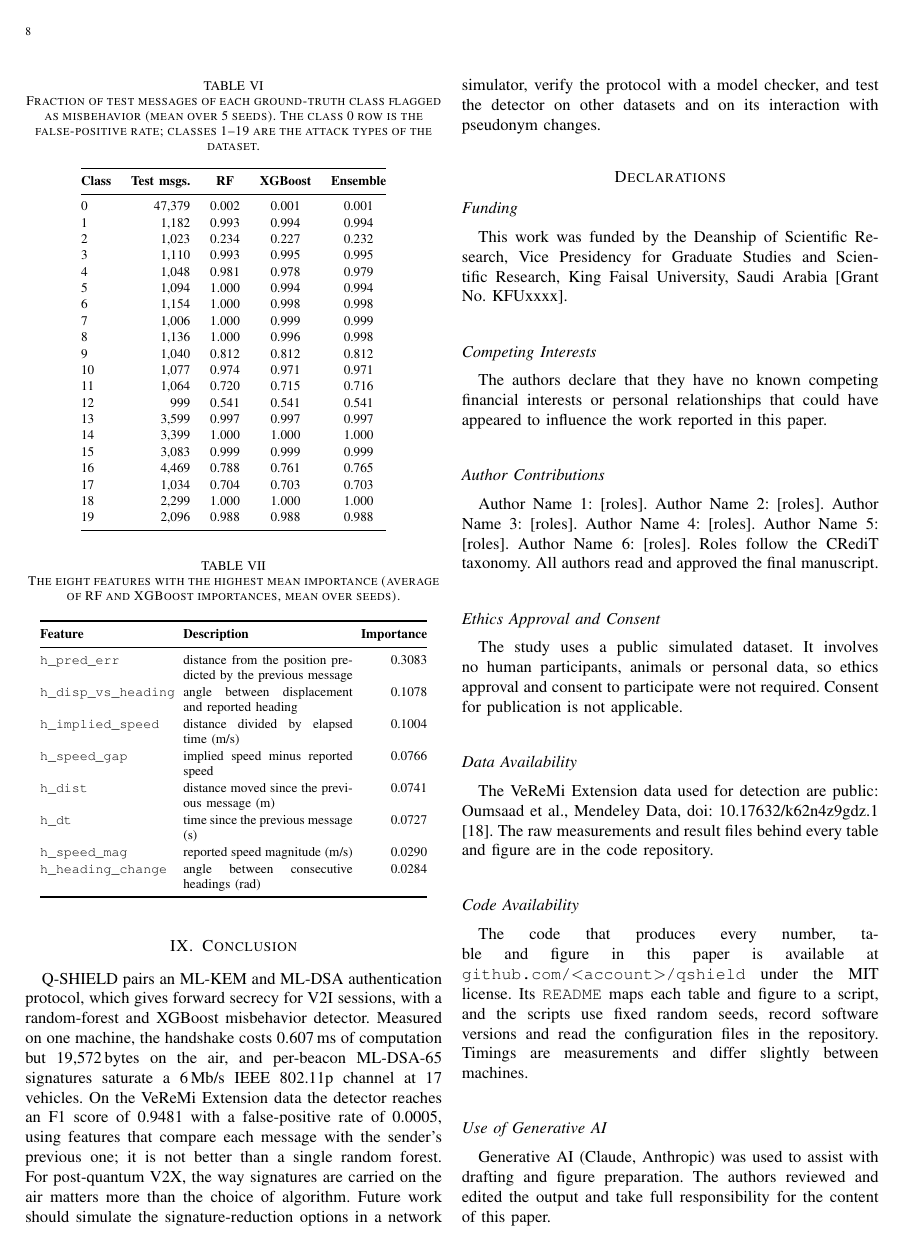
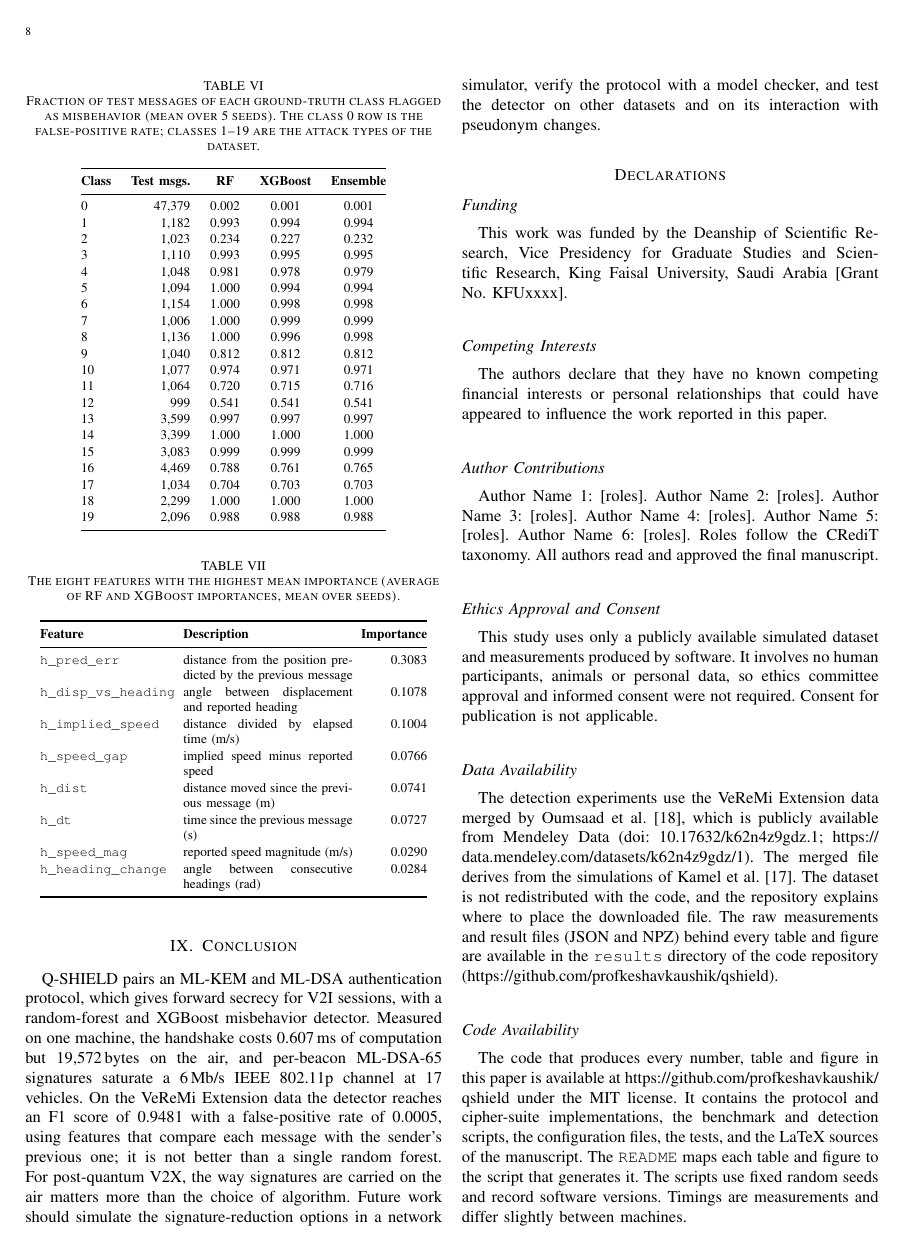
Before and after one commit to profkeshavkaushik/qshield, a LaTeX paper (paper/main.tex): page 8 of 9. Compiled offline with pdfLaTeX.

Commit message:
Add files via upload

```diff
--- a/paper/main.tex
+++ b/paper/main.tex
@@ -325,13 +325,13 @@ The authors declare that they have no known competing financial interests or per
 Author Name~1: [roles]. Author Name~2: [roles]. Author Name~3: [roles]. Author Name~4: [roles]. Author Name~5: [roles]. Author Name~6: [roles]. Roles follow the CRediT taxonomy. All authors read and approved the final manuscript.
 
 \subsection*{Ethics Approval and Consent}
-The study uses a public simulated dataset. It involves no human participants, animals or personal data, so ethics approval and consent to participate were not required. Consent for publication is not applicable.
+This study uses only a publicly available simulated dataset and measurements produced by software. It involves no human participants, animals or personal data, so ethics committee approval and informed consent were not required. Consent for publication is not applicable.
 
 \subsection*{Data Availability}
-The VeReMi Extension data used for detection are public: Oumsaad et al., Mendeley Data, doi:~10.17632/k62n4z9gdz.1 \cite{oumsaad2023}. The raw measurements and result files behind every table and figure are in the code repository.
+The detection experiments use the VeReMi Extension data merged by Oumsaad et al.\ \cite{oumsaad2023}, which is publicly available from Mendeley Data (doi:~\href{https://doi.org/10.17632/k62n4z9gdz.1}{10.17632/k62n4z9gdz.1}; \url{https://data.mendeley.com/datasets/k62n4z9gdz/1}). The merged file derives from the simulations of Kamel et al.\ \cite{kamel2020}. The dataset is not redistributed with the code, and the repository explains where to place the downloaded file. The raw measurements and result files (JSON and NPZ) behind every table and figure are available in the \texttt{results} directory of the code repository (\url{https://github.com/profkeshavkaushik/qshield}).
 
 \subsection*{Code Availability}
-The code that produces every number, table and figure in this paper is available at \texttt{github.com/\textless account\textgreater/qshield} under the MIT license. Its \texttt{README} maps each table and figure to a script, and the scripts use fixed random seeds, record software versions and read the configuration files in the repository. Timings are measurements and differ slightly between machines.
+The code that produces every number, table and figure in this paper is available at \url{https://github.com/profkeshavkaushik/qshield} under the MIT license. It contains the protocol and cipher-suite implementations, the benchmark and detection scripts, the configuration files, the tests, and the LaTeX sources of the manuscript. The \texttt{README} maps each table and figure to the script that generates it. The scripts use fixed random seeds and record software versions. Timings are measurements and differ slightly between machines.
 
 \subsection*{Use of Generative AI}
 Generative AI (Claude, Anthropic) was used to assist with drafting and figure preparation. The authors reviewed and edited the output and take full responsibility for the content of this paper.
```
Also changed, not shown: README.md, paper/main.bbl (added), paper/main.pdf, 1 other file.
